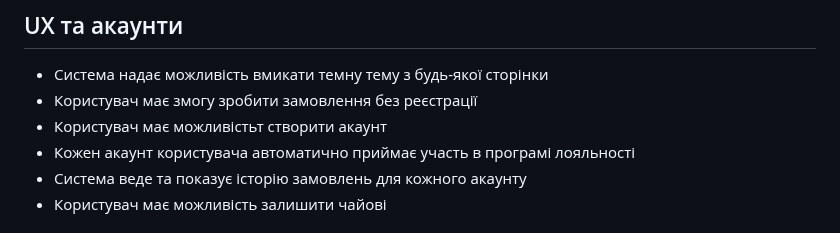
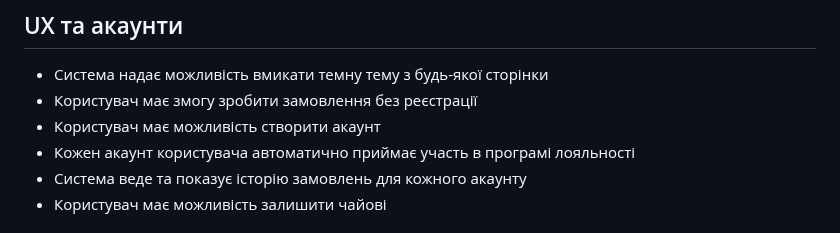
Before and after one commit to ukma-cs-ssdm-2025/punkcoders, a Markdown page: requirements.md, the part around the change. GitHub-like rendering.

```diff
--- a/requirements.md
+++ b/requirements.md
@@ -84,7 +84,7 @@
 ## UX та акаунти
 - Система надає можливість вмикати темну тему з будь-якої сторінки
 - Користувач має змогу зробити замовлення без реєстрації
-- Користувач має можливістьт створити акаунт
+- Користувач має можливість створити акаунт
 - Кожен акаунт користувача автоматично приймає участь в програмі лояльності
 - Система веде та показує історію замовлень для кожного акаунту
 - Користувач має можливість залишити чайові
```
